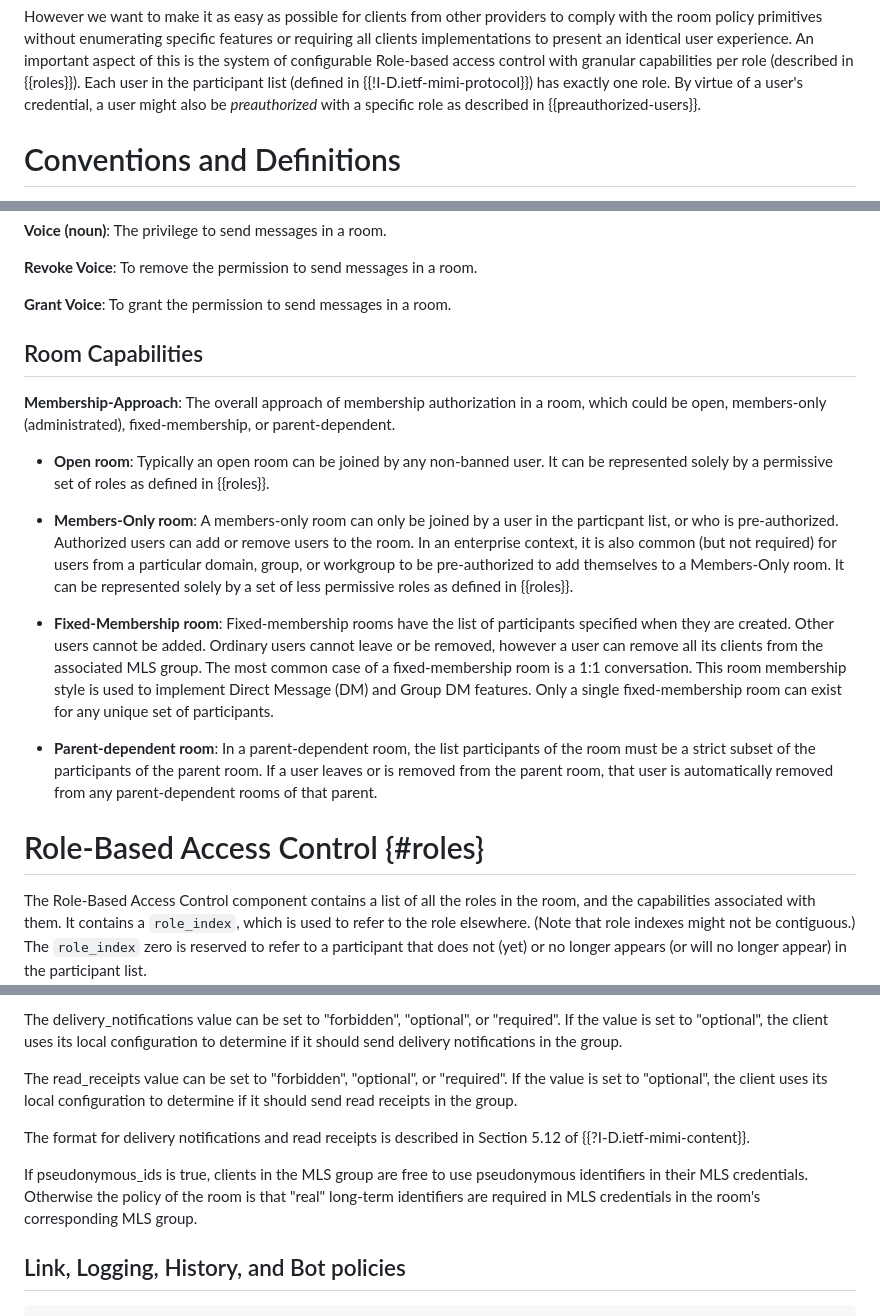
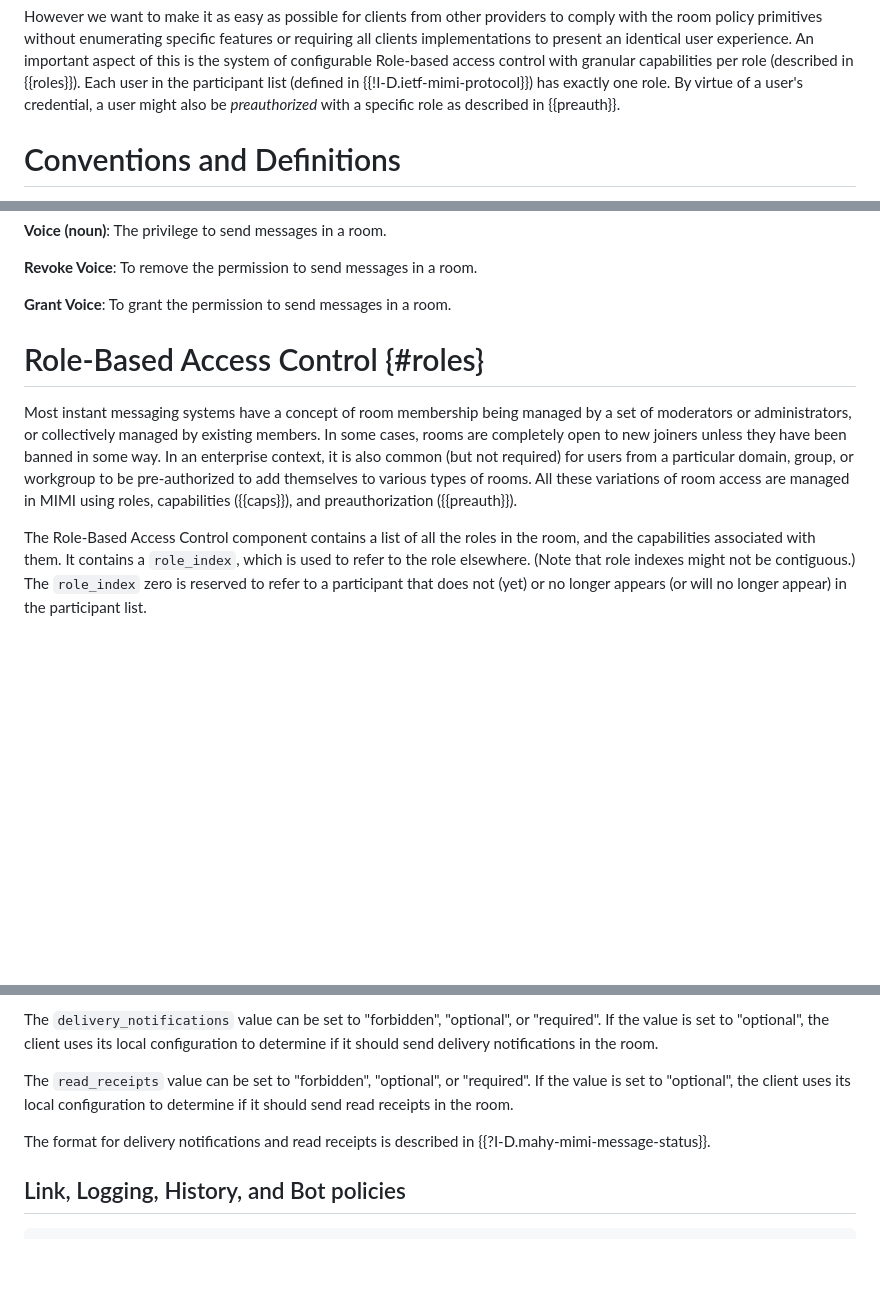
Before and after one commit to ietf-wg-mimi/mimi-room-policy, a Markdown page: draft-ietf-mimi-room-policy.md, 3 parts joined by grey strips. Drawn GitHub-style; blank space fills up the shorter version.

```diff
--- a/draft-ietf-mimi-room-policy.md
+++ b/draft-ietf-mimi-room-policy.md
@@ -63,7 +63,7 @@ Each room is owned by one provider at a time. The owning provider controls the r
 However we want to make it as easy as possible for clients from other providers to comply with the room policy primitives without enumerating specific features or requiring all clients implementations to present an identical user experience. An important aspect of this is the system of configurable Role-based access control with granular capabilities per role (described in {{roles}}).
 Each user in the participant list (defined in {{!I-D.ietf-mimi-protocol}}) has
 exactly one role. By virtue of a user's credential, a user might also be
-*preauthorized* with a specific role as described in {{preauthorized-users}}.
+*preauthorized* with a specific role as described in {{preauth}}.
 
 # Conventions and Definitions
 
@@ -104,28 +104,13 @@ To remove the permission to send messages in a room.
 **Grant Voice**:
 To grant the permission to send messages in a room.
 
-## Room Capabilities
-
-**Membership-Approach**:
-The overall approach of membership authorization in a room, which could be open, members-only (administrated), fixed-membership, or parent-dependent.
-
-- **Open room**: Typically an open room can be joined by any non-banned user. It can be represented solely by a permissive set of roles as defined in {{roles}}.
-
-- **Members-Only room**: A members-only room can only be joined by a user in the particpant list, or who is pre-authorized. Authorized users can add or remove users to the room. In an enterprise context, it is also common (but not required) for users from a particular domain, group, or workgroup to be pre-authorized to add themselves to a Members-Only room. It can be represented solely by a set of less permissive roles as defined in {{roles}}.
-
-- **Fixed-Membership room**: Fixed-membership rooms have the list of participants specified when they are created. Other users cannot be added. Ordinary users cannot leave or be removed, however a user can remove all its clients from the associated MLS group. The most common case of a fixed-membership room is a 1:1 conversation. This room membership style is used to implement Direct Message (DM) and Group DM features. Only a single fixed-membership room can exist for any unique set of participants.
-
-- **Parent-dependent room**: In a parent-dependent room, the list participants of the room must be a strict subset of the participants of the parent room. If a user leaves or is removed from the parent room, that user is automatically removed from any parent-dependent rooms of that parent.
-
-<!--
-Multi-device vs. Single-device:
-A multi-device room can have multiple simultaneous clients of the same user as participants in the room. A single-device room can have a maximum of one client per user in the room at any moment.
-
-Knock-Enabled vs. Knock-Disabled:
-In a knock-enabled room, non-banned users are allowed to programmatically request entry into the room. In a knock-disabled room this functionality is disabled.
--->
 
 # Role-Based Access Control {#roles}
+
+Most instant messaging systems have a concept of room membership being managed by a set of moderators or administrators, or collectively managed by existing members.
+In some cases, rooms are completely open to new joiners unless they have been banned in some way.
+In an enterprise context, it is also common (but not required) for users from a particular domain, group, or workgroup to be pre-authorized to add themselves to various types of rooms.
+All these variations of room access are managed in MIMI using roles, capabilities ({{caps}}), and preauthorization ({{preauth}}).
 
 The Role-Based Access Control component contains a list of all the roles in the room, and the capabilities associated with them.
 It contains a `role_index`, which is used to refer to the role elsewhere. (Note that role indexes might not be contiguous.)
@@ -340,12 +334,13 @@ struct {
 ~~~
 
-The delivery_notifications value can be set to "forbidden", "optional", or "required". If the value is set to "optional", the client uses its local configuration to determine if it should send delivery notifications in the group.
-
-The read_receipts value can be set to "forbidden", "optional", or "required". If the value is set to "optional", the client uses its local configuration to determine if it should send read receipts in the group.
-
-The format for delivery notifications and read receipts is described in Section 5.12 of {{?I-D.ietf-mimi-content}}.
-
-If pseudonymous_ids is true, clients in the MLS group are free to use pseudonymous identifiers in their MLS credentials. Otherwise the policy of the room is that "real" long-term identifiers are required in MLS credentials in the room's corresponding MLS group.
+The `delivery_notifications` value can be set to "forbidden", "optional", or "required".
+If the value is set to "optional", the client uses its local configuration to determine if it should send delivery notifications in the room.
+
+The `read_receipts` value can be set to "forbidden", "optional", or "required".
+If the value is set to "optional", the client uses its local configuration to determine if it should send read receipts in the room.
+
+The format for delivery notifications and read receipts is described in {{?I-D.mahy-mimi-message-status}}.
+
 
 ## Link, Logging, History, and Bot policies
 
```
Also changed, not shown: other parts of draft-ietf-mimi-room-policy.md (+64 -48 lines).
